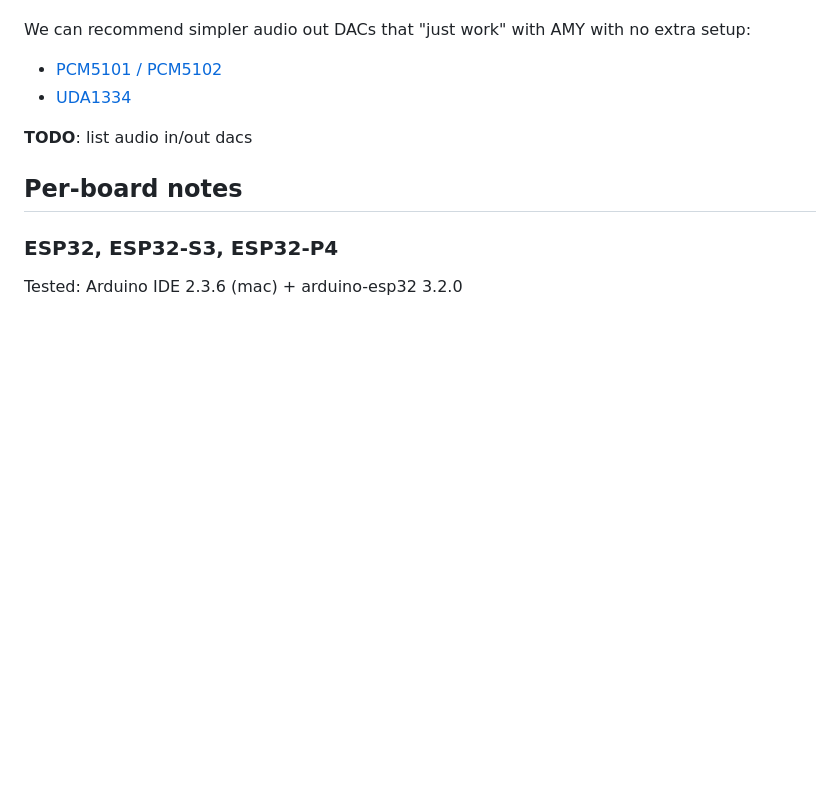
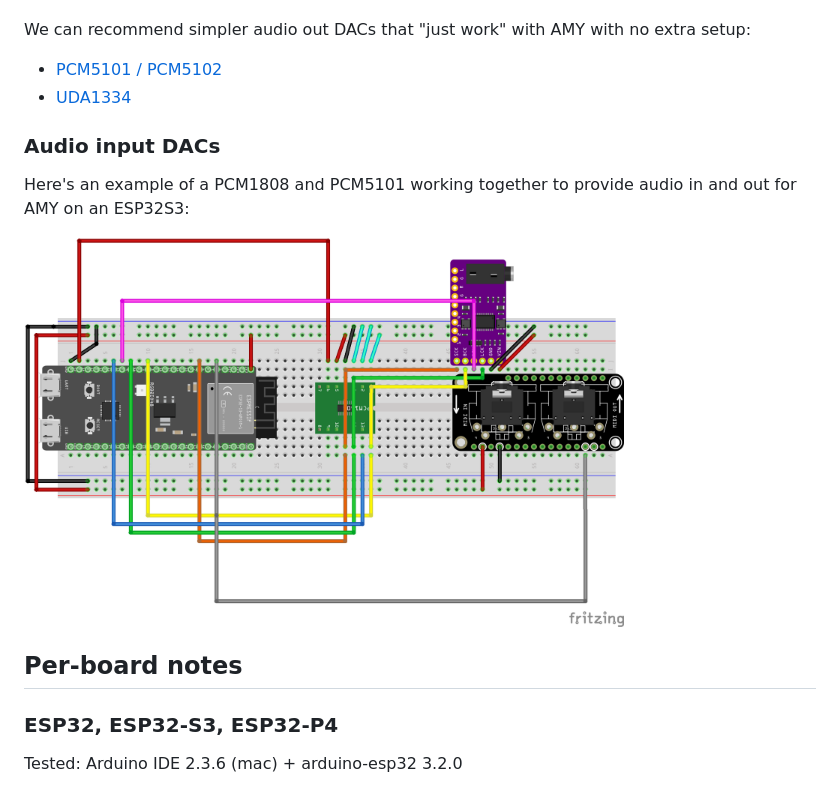
Before and after one commit to shorepine/amy, a Markdown page: docs/arduino.md, the part around the change. Drawn GitHub-style; pictures changed too: docs/AMY-Arduino-ESP32S3_bb.png (added); blank space fills up the shorter version.

```diff
--- a/docs/arduino.md
+++ b/docs/arduino.md
@@ -63,7 +63,13 @@ We can recommend simpler audio out DACs that "just work" with AMY with no extra
  * [PCM5101 / PCM5102](https://www.amazon.com/dp/B0DCGF2TN1?th=1)
  * [UDA1334](https://www.adafruit.com/product/3678)
 
- **TODO**: list audio in/out dacs
+
+### Audio input DACs
+
+Here's an example of a PCM1808 and PCM5101 working together to provide audio in and out for AMY on an ESP32S3:
+
+<img src="AMY-Arduino-ESP32S3_bb.png" width="600"/>
+
 
 ## Per-board notes
 
```
Also changed, not shown: docs/synth.md (+1 -1 lines), 1 other file.
